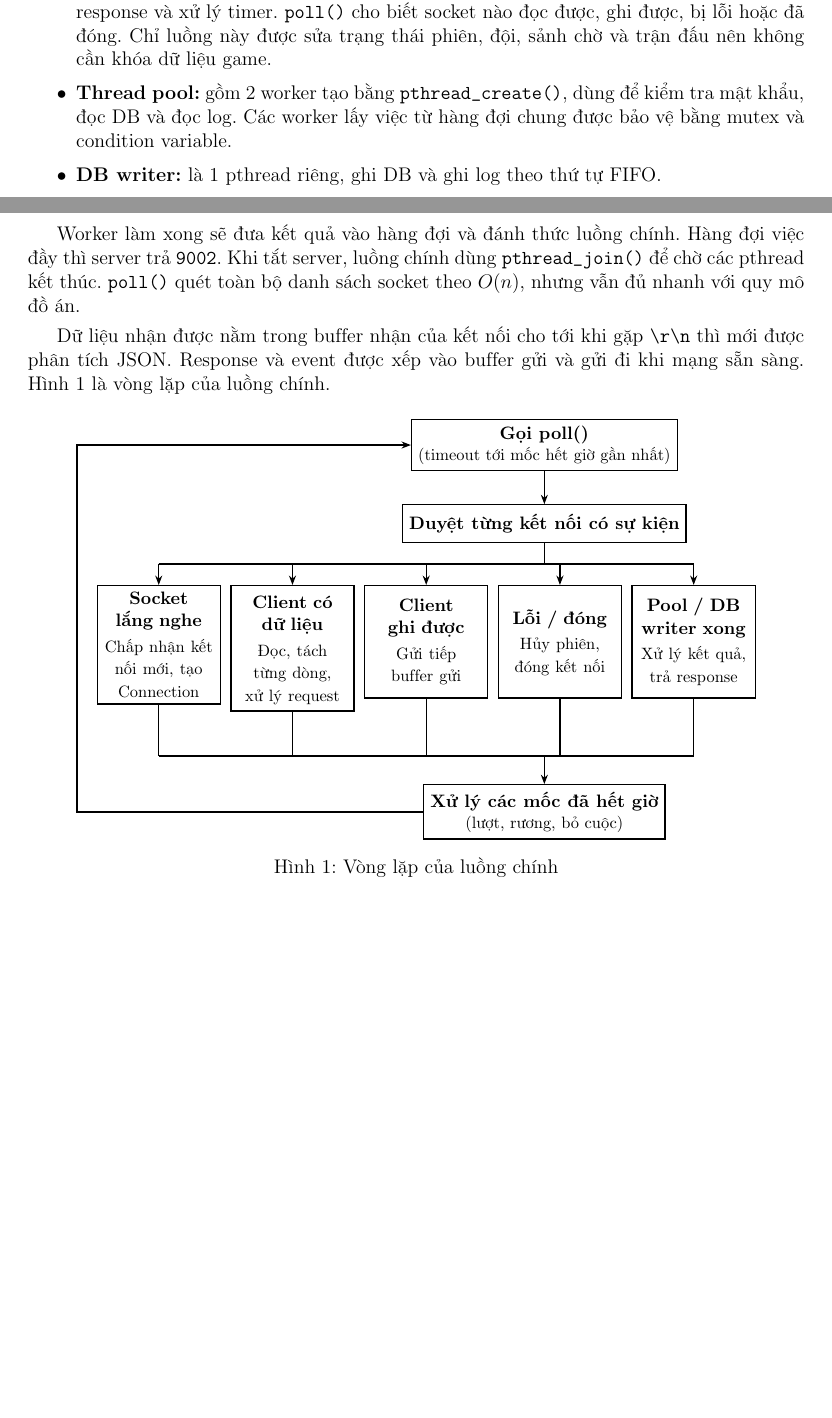
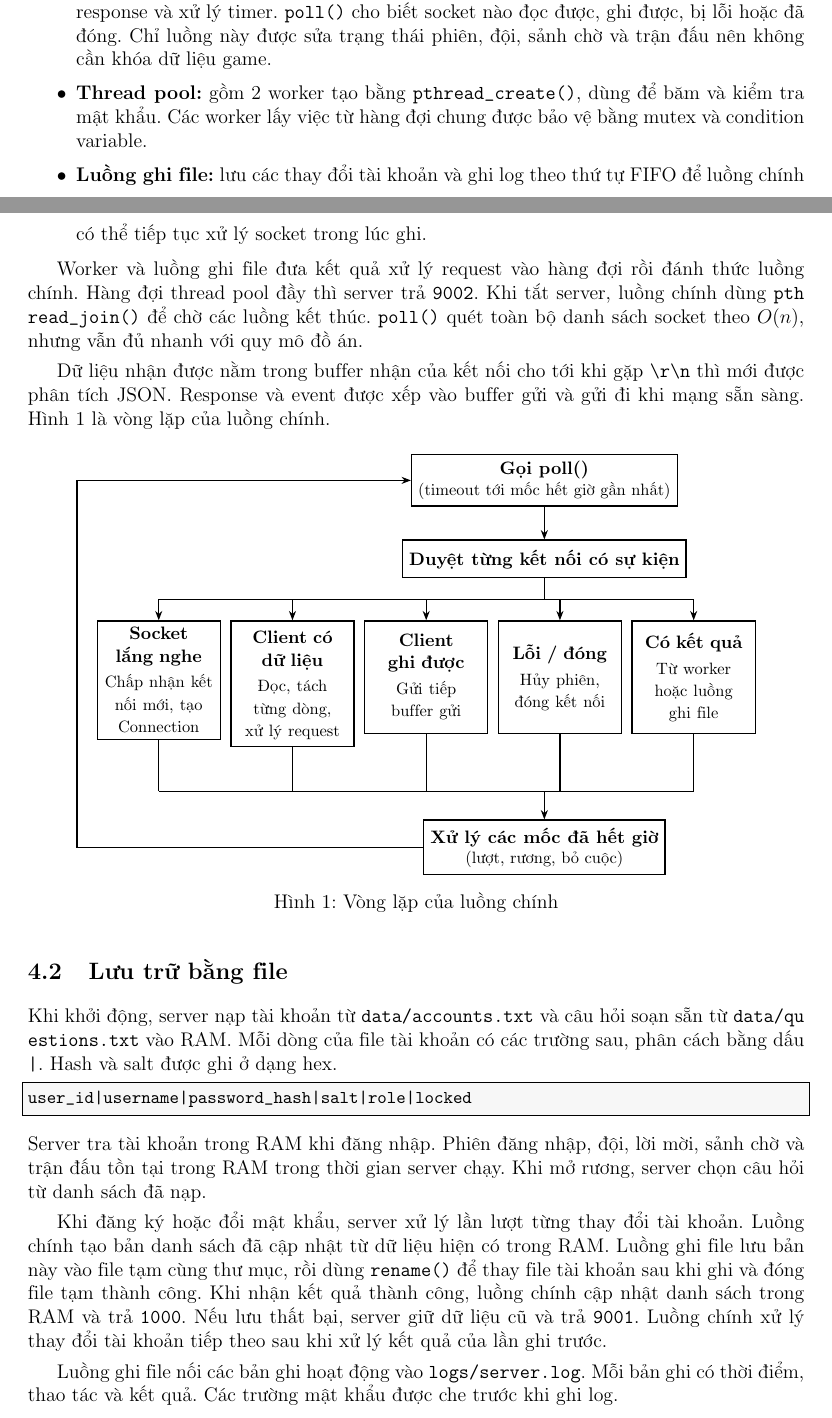
Before and after one commit to dson19/network, a LaTeX document (Project/docs/report/report.tex): two parts of pages 15 and 16 of 18, joined at a grey line, cut so that both start at the same text, the shorter picture padded with empty space. Compiled offline with pdfLaTeX.

Commit message:
đổi sqlite thành text để lưu

```diff
--- a/Project/docs/report/report.tex
+++ b/Project/docs/report/report.tex
@@ -538,11 +538,11 @@ Các thay đổi trong trận (mua, sửa, nạp đạn, tấn công, bỏ lư
 Server chia công việc cho các luồng như sau:
 \begin{itemize}
   \item \textbf{Luồng chính:} dùng \cmd{poll()} và socket non-blocking để nhận kết nối, đọc request, gửi response và xử lý timer. \cmd{poll()} cho biết socket nào đọc được, ghi được, bị lỗi hoặc đã đóng. Chỉ luồng này được sửa trạng thái phiên, đội, sảnh chờ và trận đấu nên không cần khóa dữ liệu game.
-  \item \textbf{Thread pool:} gồm 2 worker tạo bằng \cmd{pthread\_create()}, dùng để kiểm tra mật khẩu, đọc DB và đọc log. Các worker lấy việc từ hàng đợi chung được bảo vệ bằng mutex và condition variable.
-  \item \textbf{DB writer:} là 1 pthread riêng, ghi DB và ghi log theo thứ tự FIFO.
+  \item \textbf{Thread pool:} gồm 2 worker tạo bằng \cmd{pthread\_create()}, dùng để băm và kiểm tra mật khẩu. Các worker lấy việc từ hàng đợi chung được bảo vệ bằng mutex và condition variable.
+  \item \textbf{Luồng ghi file:} lưu các thay đổi tài khoản và ghi log theo thứ tự FIFO để luồng chính có thể tiếp tục xử lý socket trong lúc ghi.
 \end{itemize}
 
-Worker làm xong sẽ đưa kết quả vào hàng đợi và đánh thức luồng chính. Hàng đợi việc đầy thì server trả \cmd{9002}. Khi tắt server, luồng chính dùng \cmd{pthread\_join()} để chờ các pthread kết thúc. \cmd{poll()} quét toàn bộ danh sách socket theo $O(n)$, nhưng vẫn đủ nhanh với quy mô đồ án.
+Worker và luồng ghi file đưa kết quả xử lý request vào hàng đợi rồi đánh thức luồng chính. Hàng đợi thread pool đầy thì server trả \cmd{9002}. Khi tắt server, luồng chính dùng \cmd{pthread\_join()} để chờ các luồng kết thúc. \cmd{poll()} quét toàn bộ danh sách socket theo $O(n)$, nhưng vẫn đủ nhanh với quy mô đồ án.
 
 Dữ liệu nhận được nằm trong buffer nhận của kết nối cho tới khi gặp \cmd{\textbackslash r\textbackslash n} thì mới được phân tích JSON. Response và event được xếp vào buffer gửi và gửi đi khi mạng sẵn sàng. Hình~\ref{fig:main-loop} là vòng lặp của luồng chính.
 
@@ -559,7 +559,7 @@ Dữ liệu nhận được nằm trong buffer nhận của kết nối cho tớ
   \node[col, right=2mm of lis.north east, anchor=north west] (in) {\textbf{Client có dữ liệu}\\[2pt]\footnotesize Đọc, tách từng dòng, xử lý request};
   \node[col, right=2mm of in.north east, anchor=north west] (out) {\textbf{Client ghi được}\\[2pt]\footnotesize Gửi tiếp buffer gửi};
   \node[col, right=2mm of out.north east, anchor=north west] (err) {\textbf{Lỗi / đóng}\\[2pt]\footnotesize Hủy phiên, đóng kết nối};
-  \node[col, right=2mm of err.north east, anchor=north west] (res) {\textbf{Pool / DB writer xong}\\[2pt]\footnotesize Xử lý kết quả, trả response};
+  \node[col, right=2mm of err.north east, anchor=north west] (res) {\textbf{Có kết quả}\\[2pt]\footnotesize Từ worker hoặc luồng ghi file};
   \coordinate (bus) at ($(each.south)+(0,-4.5mm)$);
   \draw[thick] (each.south) -- (bus);
   \foreach \n in {lis,in,out,err,res} \draw[arr] (bus -| \n.north) -- (\n.north);
@@ -574,6 +574,17 @@ Dữ liệu nhận được nằm trong buffer nhận của kết nối cho tớ
 \end{tikzpicture}
 \caption{Vòng lặp của luồng chính}\label{fig:main-loop}
 \end{figure}
+
+\subsection{Lưu trữ bằng file}
+Khi khởi động, server nạp tài khoản từ \cmd{data/accounts.txt} và câu hỏi soạn sẵn từ \cmd{data/questions.txt} vào RAM. Mỗi dòng của file tài khoản có các trường sau, phân cách bằng dấu \texttt{\textbar}. Hash và salt được ghi ở dạng hex.
+\begin{lstlisting}
+user_id|username|password_hash|salt|role|locked
+\end{lstlisting}
+Server tra tài khoản trong RAM khi đăng nhập. Phiên đăng nhập, đội, lời mời, sảnh chờ và trận đấu tồn tại trong RAM trong thời gian server chạy. Khi mở rương, server chọn câu hỏi từ danh sách đã nạp.
+
+Khi đăng ký hoặc đổi mật khẩu, server xử lý lần lượt từng thay đổi tài khoản. Luồng chính tạo bản danh sách đã cập nhật từ dữ liệu hiện có trong RAM. Luồng ghi file lưu bản này vào file tạm cùng thư mục, rồi dùng \cmd{rename()} để thay file tài khoản sau khi ghi và đóng file tạm thành công. Khi nhận kết quả thành công, luồng chính cập nhật danh sách trong RAM và trả \cmd{1000}. Nếu lưu thất bại, server giữ dữ liệu cũ và trả \cmd{9001}. Luồng chính xử lý thay đổi tài khoản tiếp theo sau khi xử lý kết quả của lần ghi trước.
+
+Luồng ghi file nối các bản ghi hoạt động vào \cmd{logs/server.log}. Mỗi bản ghi có thời điểm, thao tác và kết quả. Các trường mật khẩu được che trước khi ghi log.
 
 \subsection{Phiên đăng nhập}
 Mỗi kết nối lưu buffer nhận, buffer gửi và tài khoản đang đăng nhập. Mới kết nối thì chưa đăng nhập, chỉ dùng được \cmd{REGISTER} và \cmd{LOGIN}. \cmd{LOGIN} thành công gắn tài khoản vào kết nối, gọi là một \emph{phiên}; \cmd{LOGOUT} hủy phiên nhưng giữ kết nối.
```
Also changed, not shown: Project/docs/report/report.tex (6 more changed lines).
